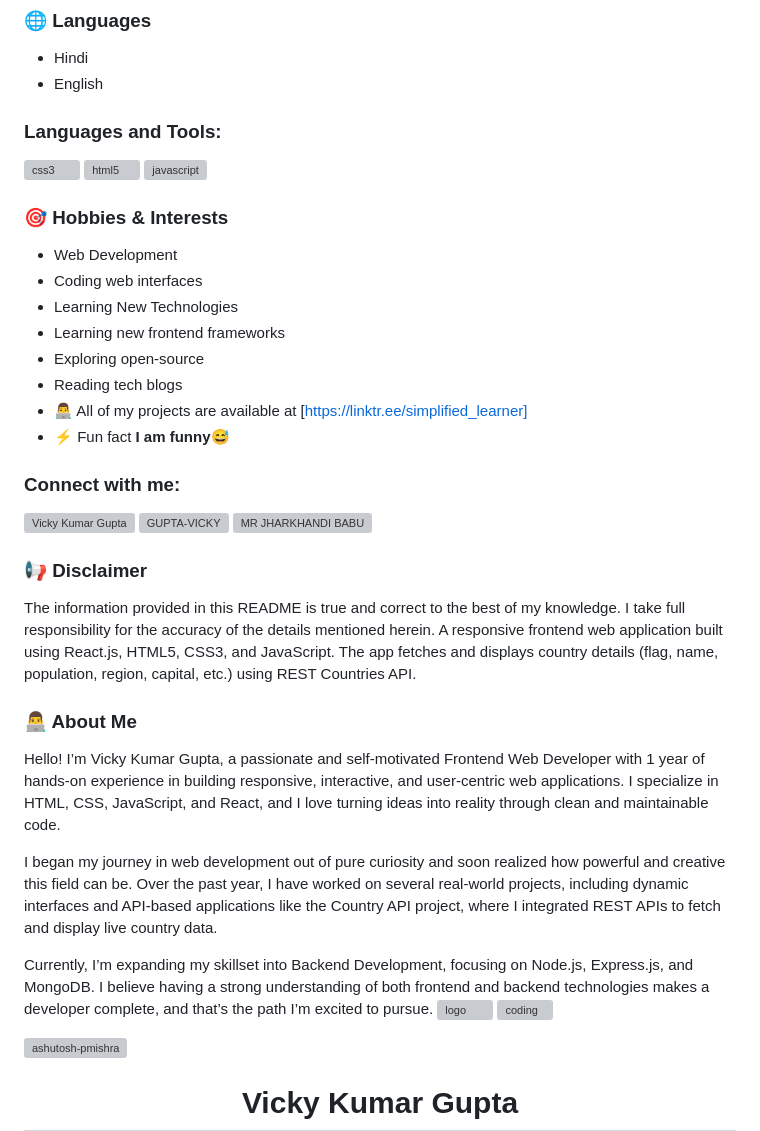
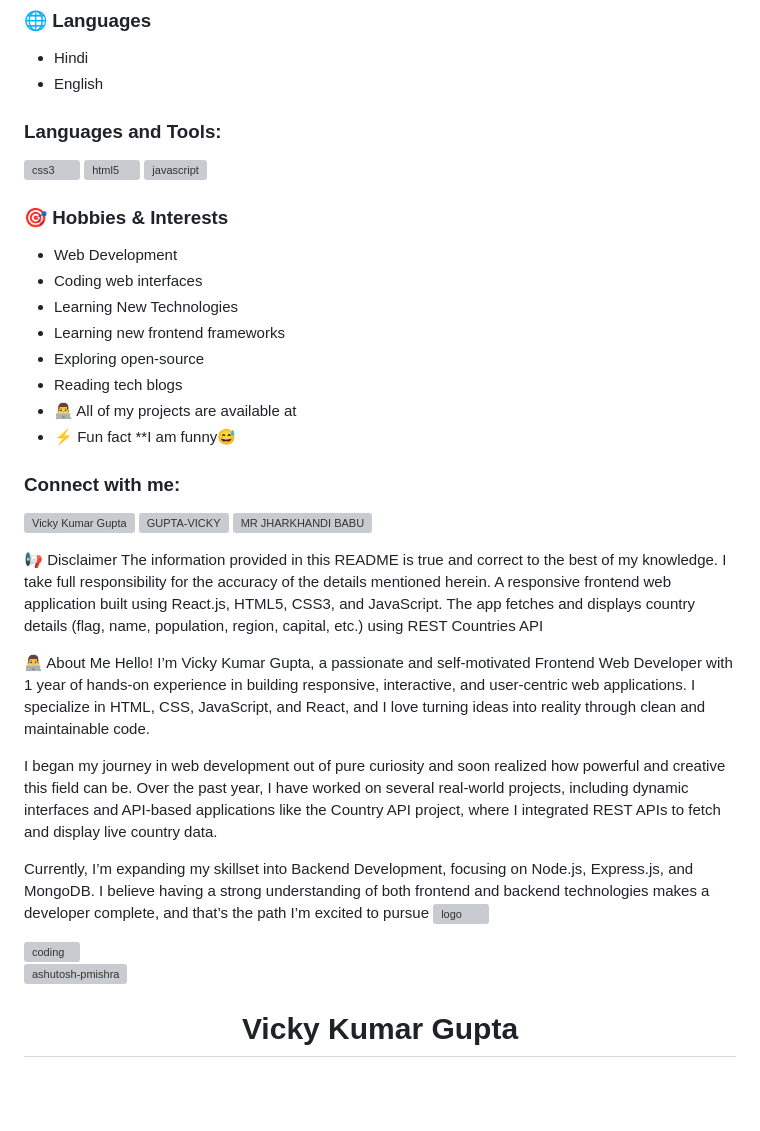
Before and after one commit to Vicky-Gupta-Dev/VickyBrandCoding, a Markdown page: README.md, the part around the change. Drawn GitHub-style; blank space fills up the shorter version; grey boxes are pictures that could not be loaded.

```diff
--- a/README.md
+++ b/README.md
@@ -53,6 +53,7 @@ A web app that displays detailed information about countries including flags, po
 ### 🌐 Languages
 - Hindi
 - English
+
 <h3 align="left">Languages and Tools:</h3>
 <p align="left"><a href="https://www.w3schools.com/css/" target="_blank" rel="noreferrer"><img src="https://raw.githubusercontent.com/devicons/devicon/master/icons/css3/css3-original-wordmark.svg" alt="css3" width="40" height="40"/> <a href="https://www.w3.org/html/" target="_blank" rel="noreferrer"><img src="https://raw.githubusercontent.com/devicons/devicon/master/icons/html5/html5-original-wordmark.svg" alt="html5" width="40" height="40"/></a> <a href="https://developer.mozilla.org/en-US/docs/Web/JavaScript" target="_blank" rel="noreferrer"><img src="https://raw.githubusercontent.com/devicons/devicon/master/icons/javascript/javascript-original.svg" alt="javascript" width="40" height="40"/> </a> <a href="https://www.mathworks.com/" target="_blank" rel="noreferrer"></a> </p>
 
@@ -63,8 +64,8 @@ A web app that displays detailed information about countries including flags, po
 - Learning new frontend frameworks
 - Exploring open-source
 - Reading tech blogs
-- 👨‍💻 All of my projects are available at [https://linktr.ee/simplified_learner]
-- ⚡ Fun fact **I am funny😅**
+- 👨‍💻 All of my projects are available at
+- ⚡ Fun fact **I am funny😅
 
 <h3 align="left">Connect with me:</h3>
 <p align="left">
@@ -74,16 +75,17 @@ A web app that displays detailed information about countries including flags, po
 </p>
 
 
-### 📢 Disclaimer
-The information provided in this README is true and correct to the best of my knowledge. I take full responsibility for the accuracy of the details mentioned herein. A responsive frontend web application built using React.js, HTML5, CSS3, and JavaScript. The app fetches and displays country details (flag, name, population, region, capital, etc.) using REST Countries API.
+📢 Disclaimer
+The information provided in this README is true and correct to the best of my knowledge. I take full responsibility for the accuracy of the details mentioned herein. A responsive frontend web application built using React.js, HTML5, CSS3, and JavaScript. The app fetches and displays country details (flag, name, population, region, capital, etc.) using REST Countries API
 
-### 👨‍💻 About Me
+👨‍💻 About Me
 Hello! I’m Vicky Kumar Gupta, a passionate and self-motivated Frontend Web Developer with 1 year of hands-on experience in building responsive, interactive, and user-centric web applications. I specialize in HTML, CSS, JavaScript, and React, and I love turning ideas into reality through clean and maintainable code.
 
 I began my journey in web development out of pure curiosity and soon realized how powerful and creative this field can be. Over the past year, I have worked on several real-world projects, including dynamic interfaces and API-based applications like the Country API project, where I integrated REST APIs to fetch and display live country data.
 
-Currently, I’m expanding my skillset into Backend Development, focusing on Node.js, Express.js, and MongoDB. I believe having a strong understanding of both frontend and backend technologies makes a developer complete, and that’s the path I’m excited to pursue.
+Currently, I’m expanding my skillset into Backend Development, focusing on Node.js, Express.js, and MongoDB. I believe having a strong understanding of both frontend and backend technologies makes a developer complete, and that’s the path I’m excited to pursue
 ![logo](https://github.com/.png)
+
 <img align="right" alt="coding" width="400" src="https://user-images.githubusercontent.com/55389276/140866485-8fb1c876-9a8f-4d6a-98dc-08c4981eaf70.gif">
 
 <p align="left"> <img src="https://komarev.com/ghpvc/?username=ashutosh-pmishra&label=Profile%20views&color=0e75b6&style=fla" alt="ashutosh-pmishra" /> </p>
```
